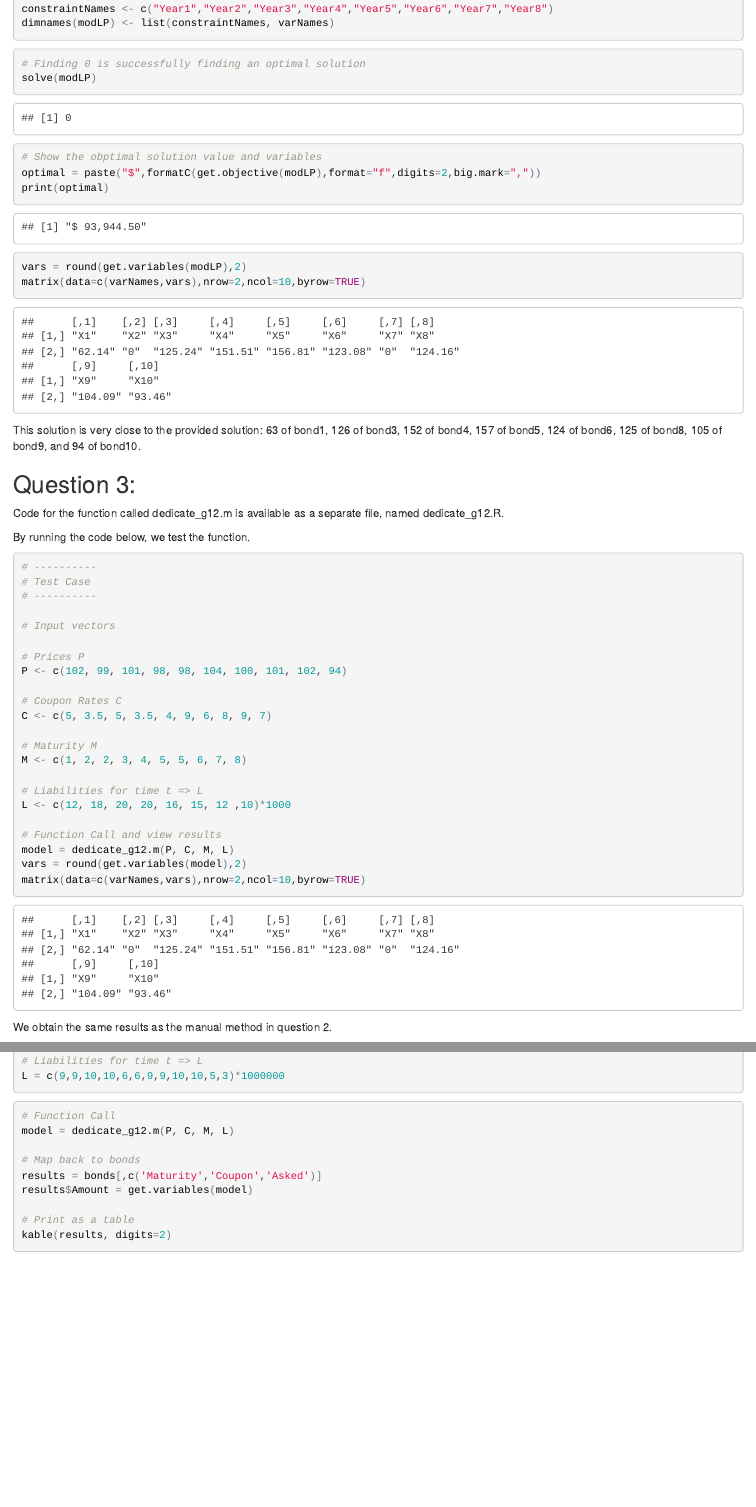
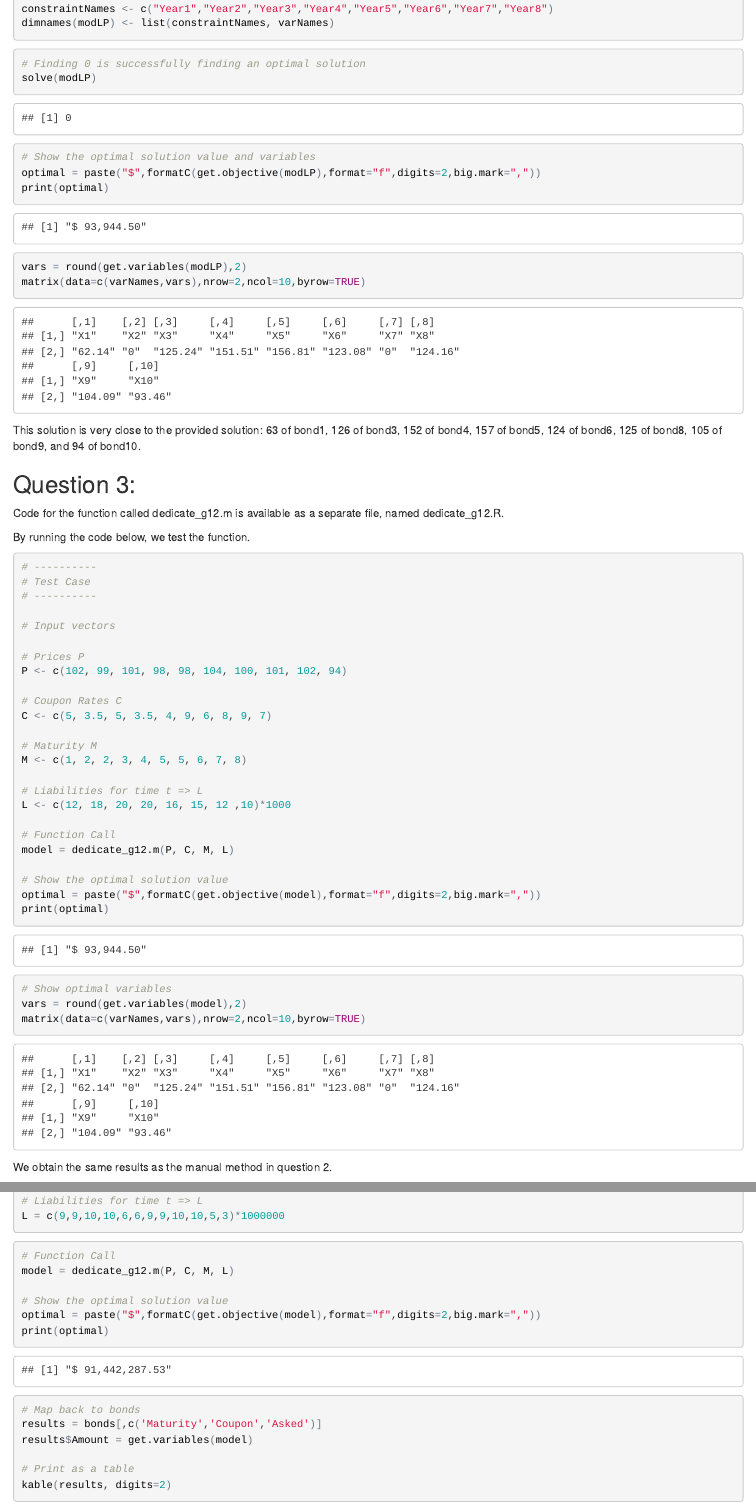
Before and after one commit to nicole-erich/Optimization, an R Markdown document (Group12_Project1.Rmd): the page in a window 1100 px wide, from 1140 px down, and a second part further down, joined at a grey line. The pictures show the output file Group12_Project1.html that the author committed with the source, opened offline.

Commit message:
Updated Output
Added Optimal solutions to each model output.

````diff
--- a/Group12_Project1.Rmd
+++ b/Group12_Project1.Rmd
@@ -73,7 +73,7 @@ dimnames(modLP) <- list(constraintNames, varNames)
 # Finding 0 is successfully finding an optimal solution
 solve(modLP)
 
-# Show the obptimal solution value and variables
+# Show the optimal solution value and variables
 optimal = paste("$",formatC(get.objective(modLP),format="f",digits=2,big.mark=","))
 print(optimal)
 
@@ -153,8 +151,14 @@ M <- c(1, 2, 2, 3, 4, 5, 5, 6, 7, 8)
 # Liabilities for time t => L
 L <- c(12, 18, 20, 20, 16, 15, 12 ,10)*1000
 
-# Function Call and view results
+# Function Call
 model = dedicate_g12.m(P, C, M, L)
+
+# Show the optimal solution value
+optimal = paste("$",formatC(get.objective(model),format="f",digits=2,big.mark=","))
+print(optimal)
+
+# Show optimal variables
 vars = round(get.variables(model),2)
 matrix(data=c(varNames,vars),nrow=2,ncol=10,byrow=TRUE)
 ```
@@ -208,6 +212,10 @@ L = c(9,9,10,10,6,6,9,9,10,10,5,3)*1000000
 # Function Call
 model = dedicate_g12.m(P, C, M, L)
 
+# Show the optimal solution value
+optimal = paste("$",formatC(get.objective(model),format="f",digits=2,big.mark=","))
+print(optimal)
+
 # Map back to bonds
 results = bonds[,c('Maturity','Coupon','Asked')]
 results$Amount = get.variables(model)
````
Also changed, not shown: Group12_Project1.html, Group12_Project1.Rmd (4 more changed lines).
